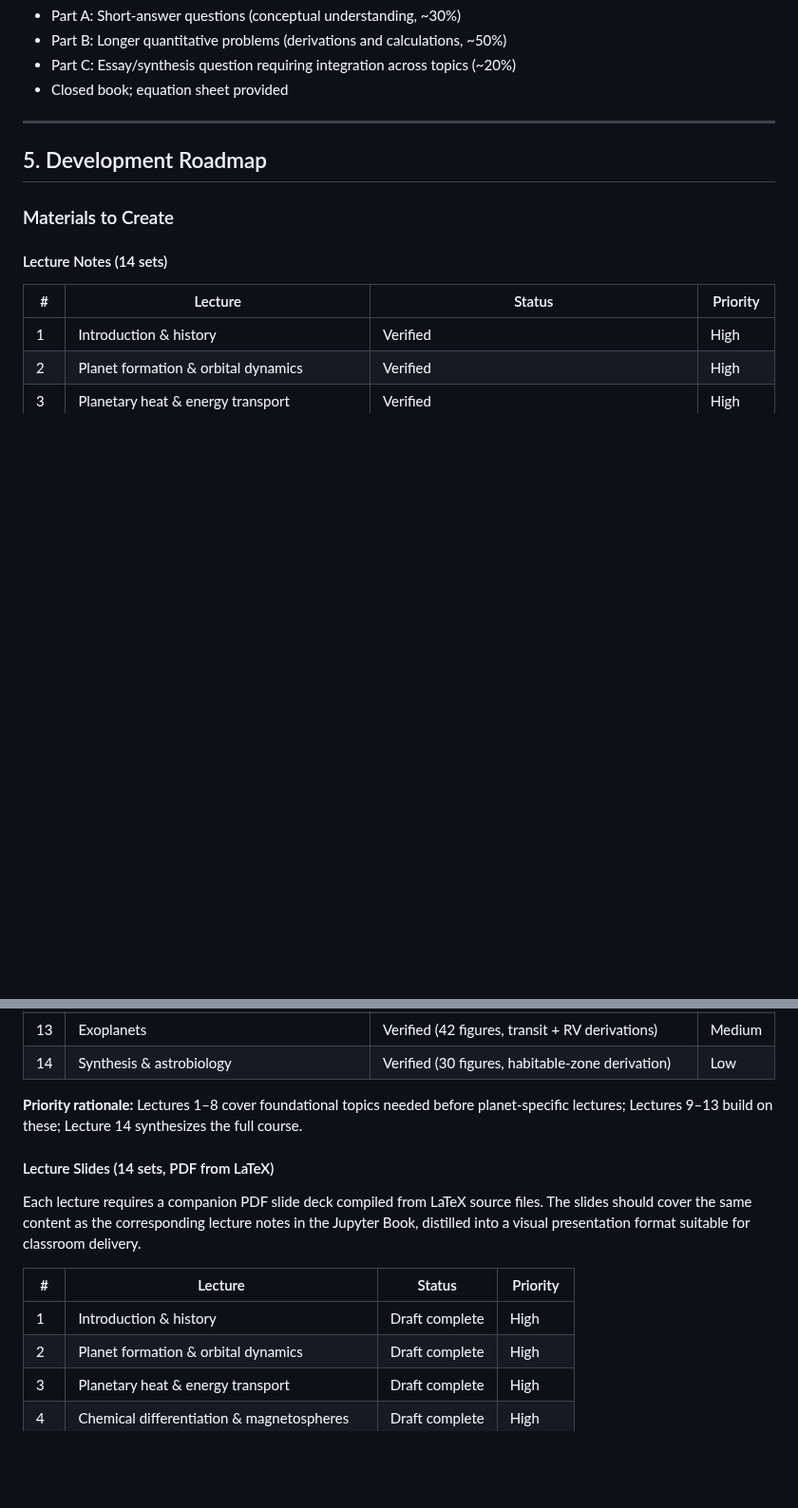
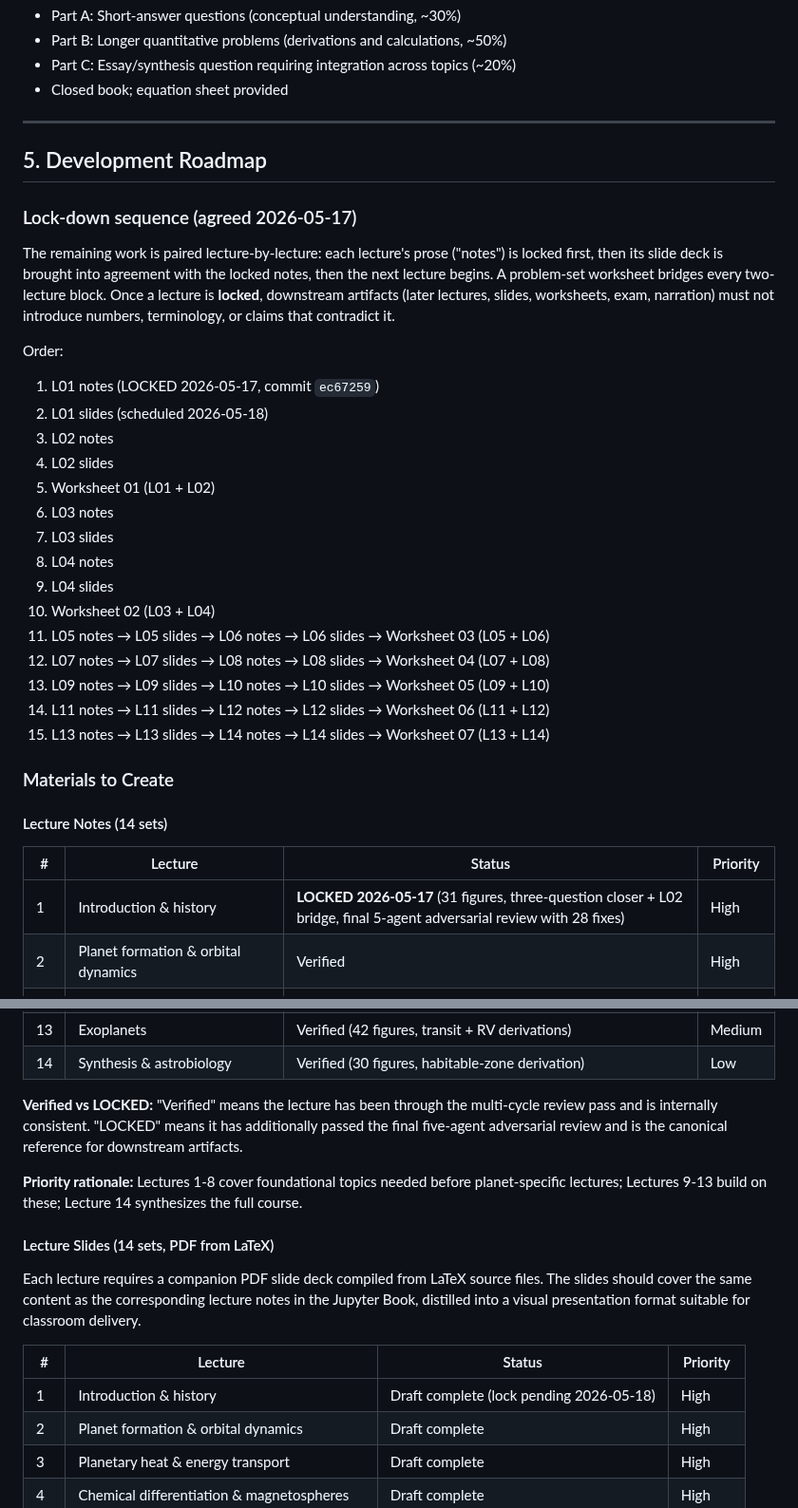
Before and after one commit to FormingWorlds/IntroductionToPlanetaryScience, a Markdown page: planning/course_development.md, 2 parts joined by grey strips. Shown at 95% size. Drawn GitHub-style; blank space fills up the shorter version.

Commit message:
Roadmap: lock-down sequence agreed; L01 notes marked LOCKED
L01 notes are locked at commit 5771fb4 (2026-05-17) after the final
adversarial review pass. The next artifact in the sequence is L01
slides (scheduled 2026-05-18).

The Development Roadmap section now opens with the agreed lock-down
order: per-lecture notes lock then slides lock, with a worksheet
bridging every two-lecture block, repeated through L14. The notes
status table distinguishes "Verified" (passed the multi-cycle
review) from "LOCKED" (additionally passed the final five-agent
adversarial pass and is the canonical reference for downstream
artifacts).

```diff
--- a/planning/course_development.md
+++ b/planning/course_development.md
@@ -593,13 +593,35 @@ All homework sheets are **ungraded formative practice**. Each contains 4–6 pro
 
 ## 5. Development Roadmap
 
+### Lock-down sequence (agreed 2026-05-17)
+
+The remaining work is paired lecture-by-lecture: each lecture's prose ("notes") is locked first, then its slide deck is brought into agreement with the locked notes, then the next lecture begins. A problem-set worksheet bridges every two-lecture block. Once a lecture is **locked**, downstream artifacts (later lectures, slides, worksheets, exam, narration) must not introduce numbers, terminology, or claims that contradict it.
+
+Order:
+
+1. L01 notes (LOCKED 2026-05-17, commit `ec67259`)
+2. L01 slides (scheduled 2026-05-18)
+3. L02 notes
+4. L02 slides
+5. Worksheet 01 (L01 + L02)
+6. L03 notes
+7. L03 slides
+8. L04 notes
+9. L04 slides
+10. Worksheet 02 (L03 + L04)
+11. L05 notes → L05 slides → L06 notes → L06 slides → Worksheet 03 (L05 + L06)
+12. L07 notes → L07 slides → L08 notes → L08 slides → Worksheet 04 (L07 + L08)
+13. L09 notes → L09 slides → L10 notes → L10 slides → Worksheet 05 (L09 + L10)
+14. L11 notes → L11 slides → L12 notes → L12 slides → Worksheet 06 (L11 + L12)
+15. L13 notes → L13 slides → L14 notes → L14 slides → Worksheet 07 (L13 + L14)
+
 ### Materials to Create
 
 #### Lecture Notes (14 sets)
 
 | # | Lecture | Status | Priority |
 |---|--------|--------|----------|
-| 1 | Introduction & history | Verified | High |
+| 1 | Introduction & history | **LOCKED 2026-05-17** (31 figures, three-question closer + L02 bridge, final 5-agent adversarial review with 28 fixes) | High |
 | 2 | Planet formation & orbital dynamics | Verified | High |
 | 3 | Planetary heat & energy transport | Verified | High |
 | 4 | Chemical differentiation & magnetospheres | Verified | High |
@@ -614,7 +636,9 @@ All homework sheets are **ungraded formative practice**. Each contains 4–6 pro
 | 13 | Exoplanets | Verified (42 figures, transit + RV derivations) | Medium |
 | 14 | Synthesis & astrobiology | Verified (30 figures, habitable-zone derivation) | Low |
 
-**Priority rationale:** Lectures 1–8 cover foundational topics needed before planet-specific lectures; Lectures 9–13 build on these; Lecture 14 synthesizes the full course.
+**Verified vs LOCKED:** "Verified" means the lecture has been through the multi-cycle review pass and is internally consistent. "LOCKED" means it has additionally passed the final five-agent adversarial review and is the canonical reference for downstream artifacts.
+
+**Priority rationale:** Lectures 1-8 cover foundational topics needed before planet-specific lectures; Lectures 9-13 build on these; Lecture 14 synthesizes the full course.
 
 #### Lecture Slides (14 sets, PDF from LaTeX)
 
@@ -622,7 +646,7 @@ Each lecture requires a companion PDF slide deck compiled from LaTeX source file
 
 | # | Lecture | Status | Priority |
 |---|--------|--------|----------|
-| 1 | Introduction & history | Draft complete | High |
+| 1 | Introduction & history | Draft complete (lock pending 2026-05-18) | High |
 | 2 | Planet formation & orbital dynamics | Draft complete | High |
 | 3 | Planetary heat & energy transport | Draft complete | High |
 | 4 | Chemical differentiation & magnetospheres | Draft complete | High |
```
